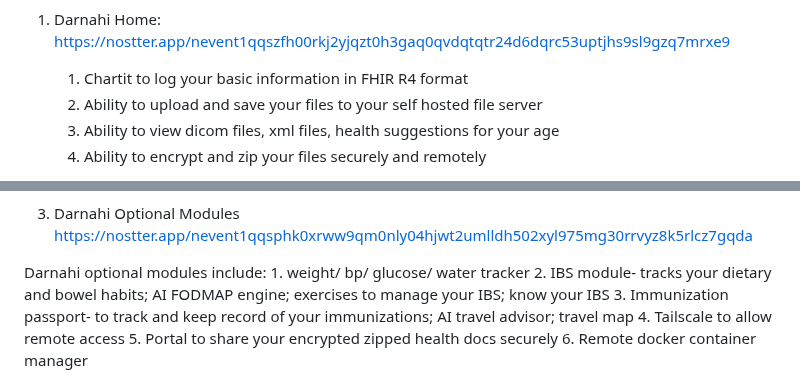
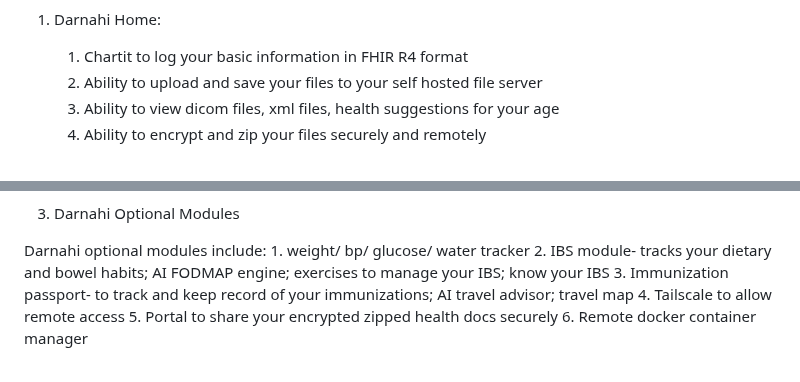
Before and after one commit to seapoe1809/Health_server, a Markdown page: README.md, 2 parts joined by grey strips. GitHub-like rendering.

```diff
--- a/README.md
+++ b/README.md
@@ -37,5 +40,4 @@ password 'wellness'
 1. Darnahi Home:
-https://nostter.app/nevent1qqszfh00rkj2yjqzt0h3gaq0qvdqtqtr24d6dqrc53uptjhs9sl9gzq7mrxe9
 
     1. Chartit to log your basic information in FHIR R4 format
     2. Ability to upload and save your files to your self hosted file server
@@ -52,7 +55,6 @@ New and improved Darnabot, Darnahi's AI engine
     4. Symptom logger (optional use of AI to generate notes) for storage in darnahi file server). Can be shared with your provider if you wish in pdf's
 
 3. Darnahi Optional Modules
-https://nostter.app/nevent1qqsphk0xrww9qm0nly04hjwt2umlldh502xyl975mg30rrvyz8k5rlcz7gqda
 
 Darnahi optional modules include:
     1. weight/ bp/ glucose/ water tracker
```
Also changed, not shown: other parts of README.md (+5 -1 lines).
